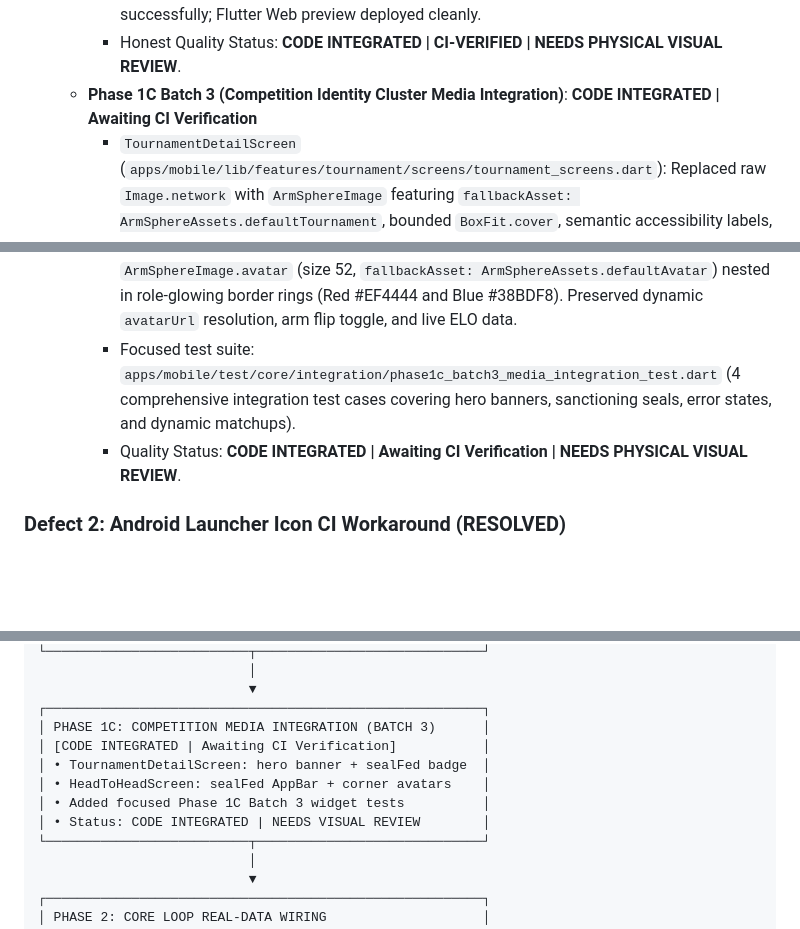
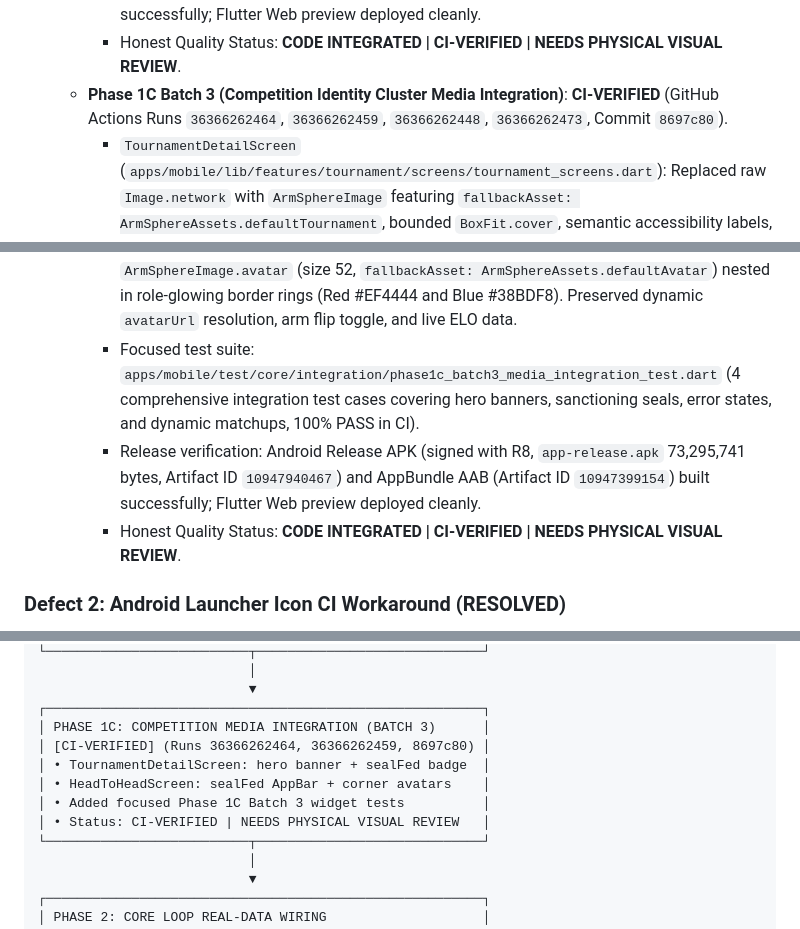
Before and after one commit to muhammadlatif9292-PK/ArmSphere-1, a Markdown page: ARMSPHERE_GOAL_COMPLETION_LEDGER.md, 3 parts joined by grey strips. GitHub-like rendering; blank space fills up the shorter version.

Commit message:
docs: record CI-VERIFIED status for Phase 1C Batch 3 in completion ledger

```diff
--- a/ARMSPHERE_GOAL_COMPLETION_LEDGER.md
+++ b/ARMSPHERE_GOAL_COMPLETION_LEDGER.md
@@ -378,11 +378,12 @@ The forensic audit uncovered 5 critical technical and architectural defects that
     - Focused test suite: `apps/mobile/test/core/integration/phase1c_batch2_media_integration_test.dart` (100% PASS in CI).
     - Release verification: Android Release APK (signed with R8) and AppBundle AAB built successfully; Flutter Web preview deployed cleanly.
     - Honest Quality Status: **CODE INTEGRATED | CI-VERIFIED | NEEDS PHYSICAL VISUAL REVIEW**.
-  - **Phase 1C Batch 3 (Competition Identity Cluster Media Integration)**: **CODE INTEGRATED | Awaiting CI Verification**
+  - **Phase 1C Batch 3 (Competition Identity Cluster Media Integration)**: **CI-VERIFIED** (GitHub Actions Runs `36366262464`, `36366262459`, `36366262448`, `36366262473`, Commit `8697c80`).
     - `TournamentDetailScreen` (`apps/mobile/lib/features/tournament/screens/tournament_screens.dart`): Replaced raw `Image.network` with `ArmSphereImage` featuring `fallbackAsset: ArmSphereAssets.defaultTournament`, bounded `BoxFit.cover`, semantic accessibility labels, and integrated `ArmSphereImage(assetPath: ArmSphereAssets.sealFed, width: 14, height: 14)` for official Sanctioning certification. Preserved all existing tournament schedule, venue, registration, and action controls.
     - `HeadToHeadScreen` (`apps/mobile/lib/features/match/screens/head_to_head_screen.dart`): Integrated official federation sanctioning seal (`ArmSphereAssets.sealFed`, 16x16) in the AppBar title, replaced hardcoded initial monograms in Red and Blue walkout panels with `ArmSphereImage.avatar` (size 52, `fallbackAsset: ArmSphereAssets.defaultAvatar`) nested in role-glowing border rings (Red #EF4444 and Blue #38BDF8). Preserved dynamic `avatarUrl` resolution, arm flip toggle, and live ELO data.
-    - Focused test suite: `apps/mobile/test/core/integration/phase1c_batch3_media_integration_test.dart` (4 comprehensive integration test cases covering hero banners, sanctioning seals, error states, and dynamic matchups).
-    - Quality Status: **CODE INTEGRATED | Awaiting CI Verification | NEEDS PHYSICAL VISUAL REVIEW**.
+    - Focused test suite: `apps/mobile/test/core/integration/phase1c_batch3_media_integration_test.dart` (4 comprehensive integration test cases covering hero banners, sanctioning seals, error states, and dynamic matchups, 100% PASS in CI).
+    - Release verification: Android Release APK (signed with R8, `app-release.apk` 73,295,741 bytes, Artifact ID `10947940467`) and AppBundle AAB (Artifact ID `10947399154`) built successfully; Flutter Web preview deployed cleanly.
+    - Honest Quality Status: **CODE INTEGRATED | CI-VERIFIED | NEEDS PHYSICAL VISUAL REVIEW**.
 
 
 ### Defect 2: Android Launcher Icon CI Workaround (RESOLVED)
@@ -472,11 +473,11 @@ To maintain absolute stability and follow the **ArmSphere Implementation Governo
                            ▼
 ┌────────────────────────────────────────────────────────┐
 │ PHASE 1C: COMPETITION MEDIA INTEGRATION (BATCH 3)      │
-│ [CODE INTEGRATED | Awaiting CI Verification]           │
+│ [CI-VERIFIED] (Runs 36366262464, 36366262459, 8697c80) │
 │ • TournamentDetailScreen: hero banner + sealFed badge  │
 │ • HeadToHeadScreen: sealFed AppBar + corner avatars    │
 │ • Added focused Phase 1C Batch 3 widget tests          │
-│ • Status: CODE INTEGRATED | NEEDS VISUAL REVIEW        │
+│ • Status: CI-VERIFIED | NEEDS PHYSICAL VISUAL REVIEW   │
 └──────────────────────────┬─────────────────────────────┘
                            │
                            ▼
```
